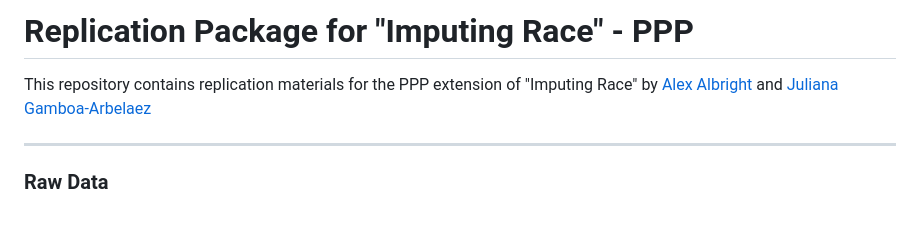
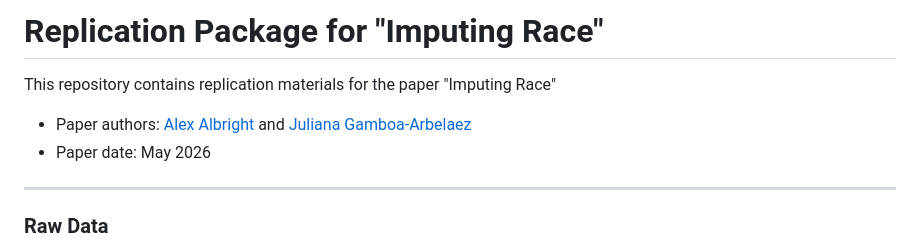
Before and after one commit to apalbright/imputing_race, a Markdown page: README.md, the part around the change. Drawn GitHub-style; blank space fills up the shorter version.

```diff
--- a/README.md
+++ b/README.md
@@ -1,6 +1,8 @@
-# Replication Package for "Imputing Race" - PPP
+# Replication Package for "Imputing Race"
 
-This repository contains replication materials for the PPP extension of "Imputing Race" by [Alex Albright](https://www.albrightalex.com/) and [Juliana Gamboa-Arbelaez](https://sites.google.com/view/juliana-gamboa-arbelaez/home)
+This repository contains replication materials for the paper "Imputing Race"
+- Paper authors: [Alex Albright](https://www.albrightalex.com/) and [Juliana Gamboa-Arbelaez](https://sites.google.com/view/juliana-gamboa-arbelaez/home)
+- Paper date: May 2026
 
 ---
 
```
